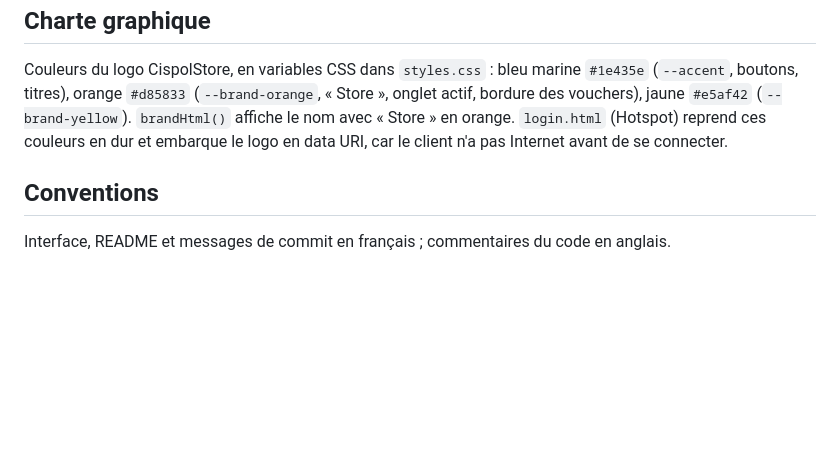
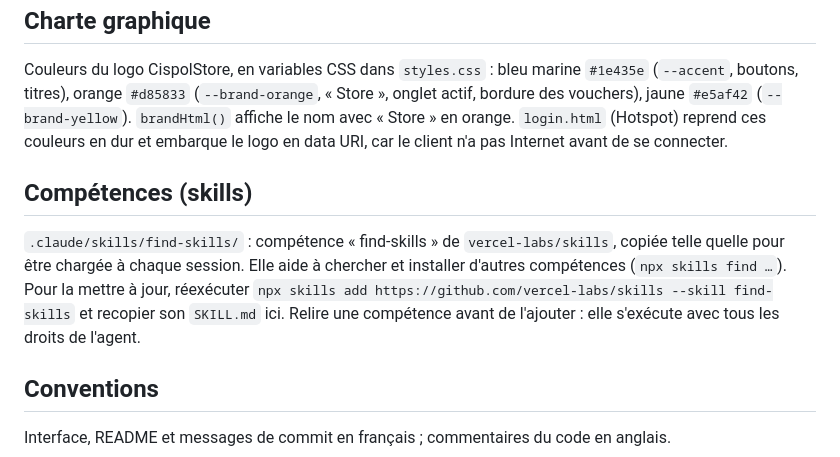
Before and after one commit to madulemarcus-arch/CISPOLstore_BDD, a Markdown page: CLAUDE.md, the part around the change. Rendered like a GitHub page; blank space fills up the shorter version.

Commit message:
Ajoute la compétence find-skills au dépôt
Copiée depuis vercel-labs/skills pour être disponible à chaque session.

Co-Authored-By: Claude Opus 5.5 <noreply@anthropic.com>
Claude-Session: https://claude.ai/code/session_01JNH8oBEU7ZgeK2bxDeds6a

```diff
--- a/CLAUDE.md
+++ b/CLAUDE.md
@@ -36,6 +36,10 @@ Une IIFE découpée en sections `// ---------- X ----------` :
 
 Couleurs du logo CispolStore, en variables CSS dans `styles.css` : bleu marine `#1e435e` (`--accent`, boutons, titres), orange `#d85833` (`--brand-orange`, « Store », onglet actif, bordure des vouchers), jaune `#e5af42` (`--brand-yellow`). `brandHtml()` affiche le nom avec « Store » en orange. `login.html` (Hotspot) reprend ces couleurs en dur et embarque le logo en data URI, car le client n'a pas Internet avant de se connecter.
 
+## Compétences (skills)
+
+`.claude/skills/find-skills/` : compétence « find-skills » de `vercel-labs/skills`, copiée telle quelle pour être chargée à chaque session. Elle aide à chercher et installer d'autres compétences (`npx skills find …`). Pour la mettre à jour, réexécuter `npx skills add https://github.com/vercel-labs/skills --skill find-skills` et recopier son `SKILL.md` ici. Relire une compétence avant de l'ajouter : elle s'exécute avec tous les droits de l'agent.
+
 ## Conventions
 
 Interface, README et messages de commit en français ; commentaires du code en anglais.
```
Also changed, not shown: 1 other file.
